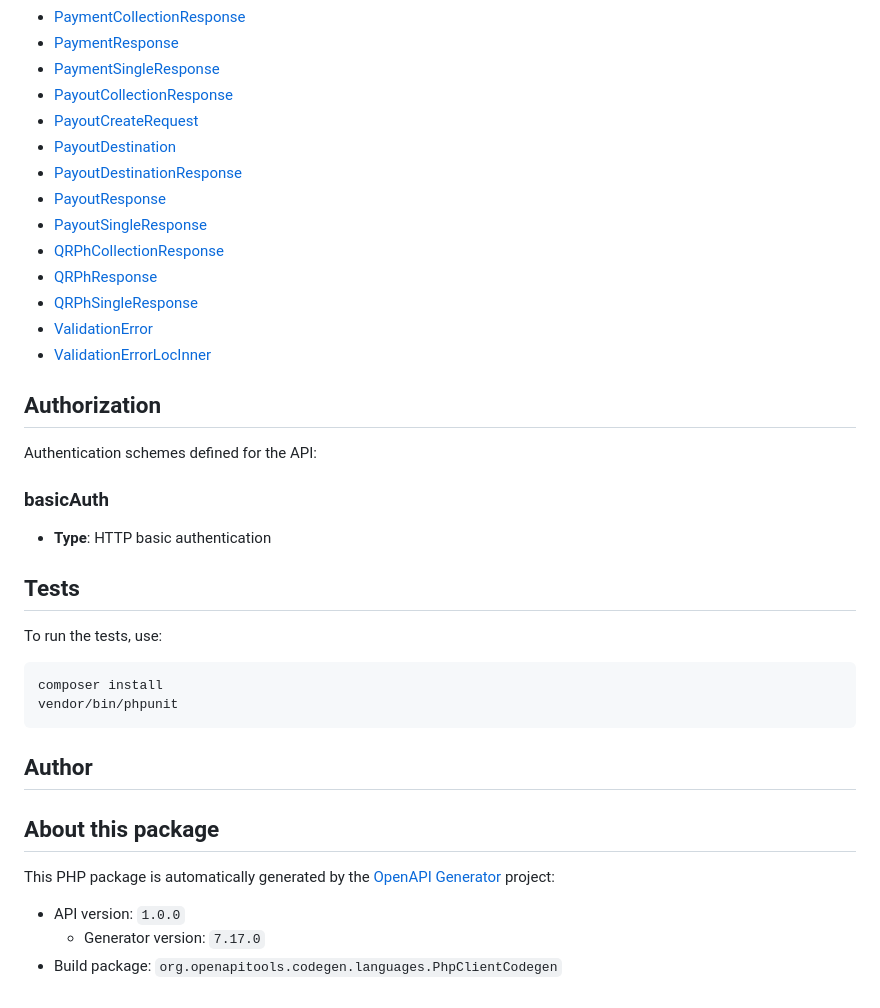
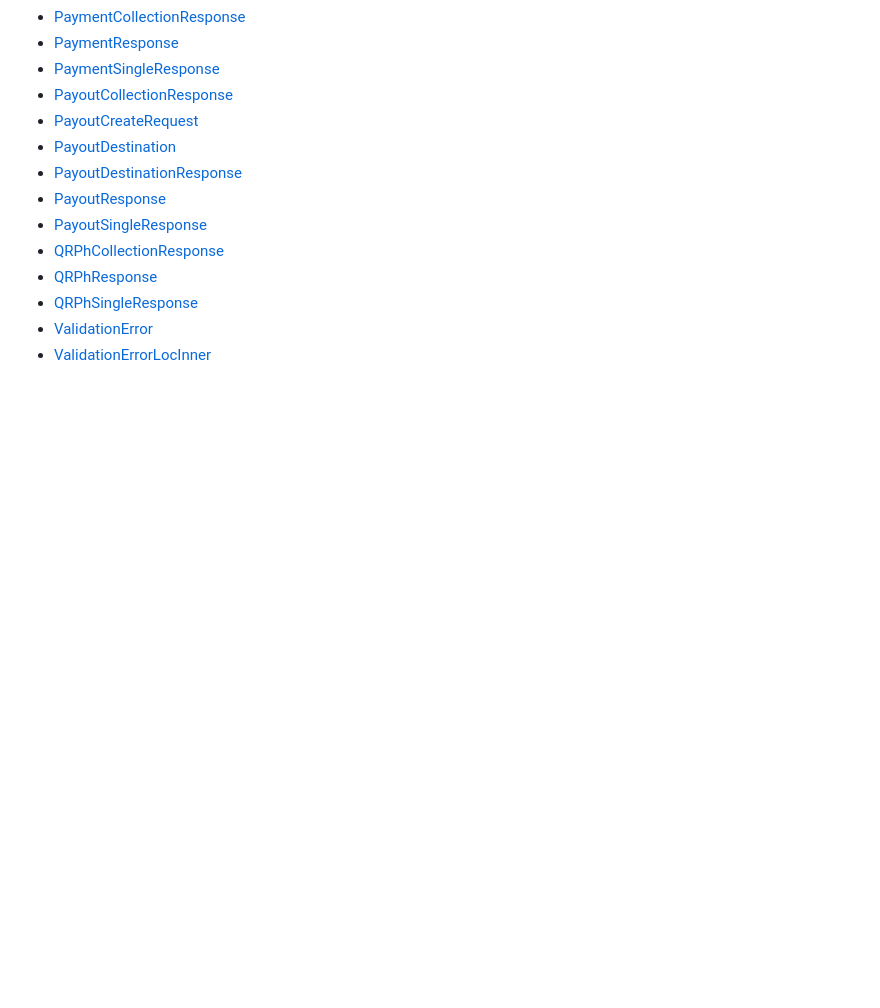
Before and after one commit to domdanao/magpiepay-sdk, a Markdown page: sdks/php/README.md, the part around one of its changes. Drawn GitHub-style; blank space fills up the shorter version.

````diff
--- a/sdks/php/README.md
+++ b/sdks/php/README.md
@@ -112,31 +173,3 @@ Class | Method | HTTP request | Description
 - [QRPhSingleResponse](docs/Model/QRPhSingleResponse.md)
 - [ValidationError](docs/Model/ValidationError.md)
 - [ValidationErrorLocInner](docs/Model/ValidationErrorLocInner.md)
-
-## Authorization
-
-Authentication schemes defined for the API:
-### basicAuth
-
-- **Type**: HTTP basic authentication
-
-## Tests
-
-To run the tests, use:
-
-```bash
-composer install
-vendor/bin/phpunit
-```
-
-## Author
-
-
-
-## About this package
-
-This PHP package is automatically generated by the [OpenAPI Generator](https://openapi-generator.tech) project:
-
-- API version: `1.0.0`
-    - Generator version: `7.17.0`
-- Build package: `org.openapitools.codegen.languages.PhpClientCodegen`
````
Also changed, not shown: other parts of sdks/php/README.md (+111 -50 lines).
